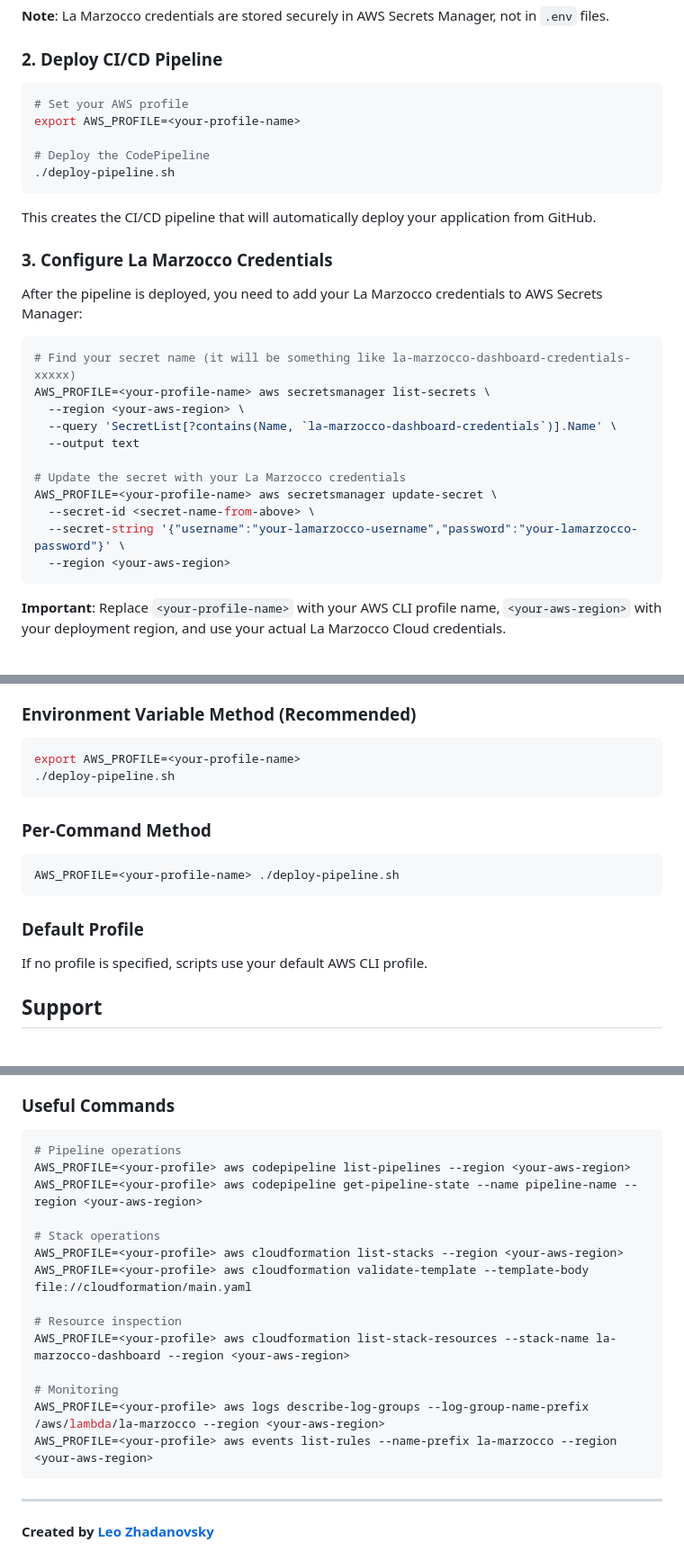
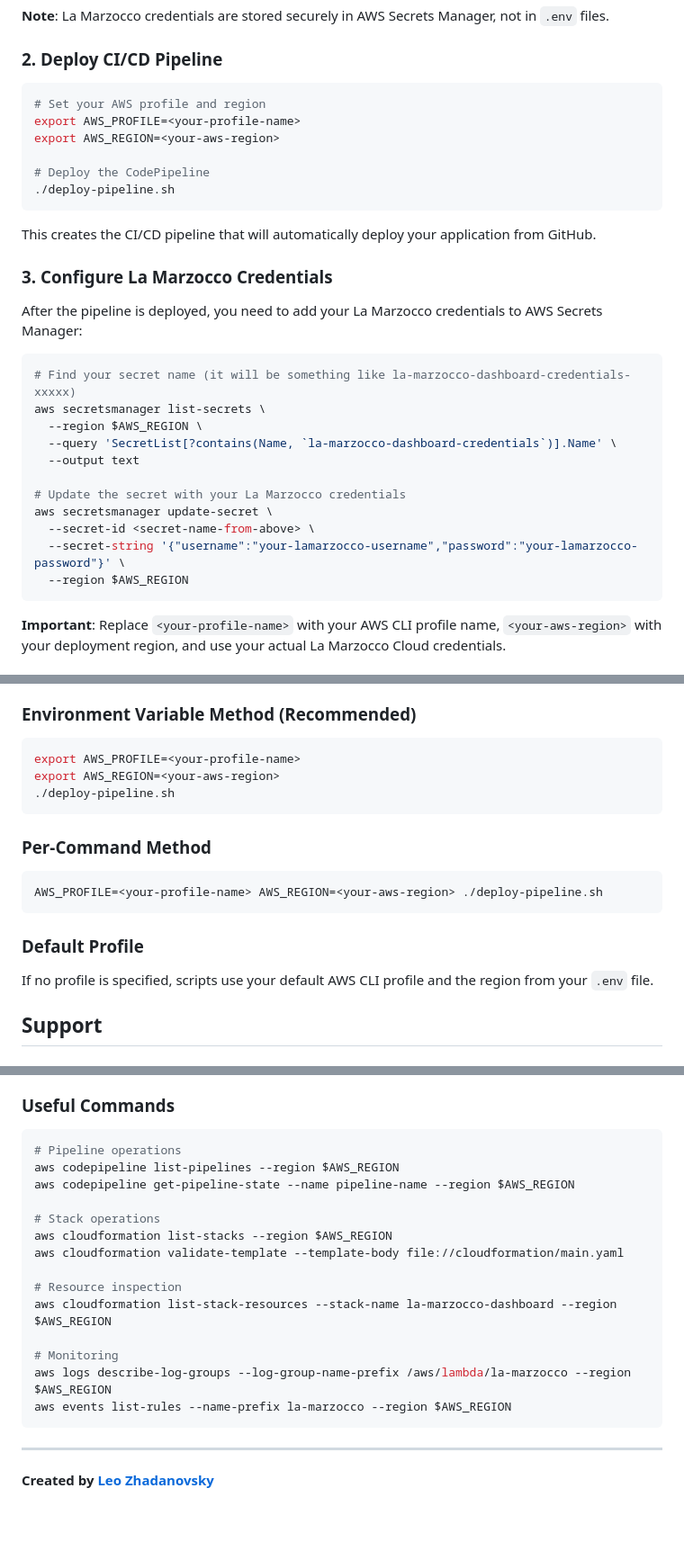
Before and after one commit to leozhad/la-marzocco-dashboard, a Markdown page: README.md, 3 parts joined by grey strips. Shown: that part at 90% size. GitHub-like rendering; blank space fills up the shorter version.

````diff
--- a/README.md
+++ b/README.md
@@ -79,8 +79,9 @@ DOMAIN_NAME=<your-domain-name>
 ### 2. Deploy CI/CD Pipeline
 
 ```bash
-# Set your AWS profile
+# Set your AWS profile and region
 export AWS_PROFILE=<your-profile-name>
+export AWS_REGION=<your-aws-region>
 
 # Deploy the CodePipeline
 ./deploy-pipeline.sh
@@ -94,16 +95,16 @@ After the pipeline is deployed, you need to add your La Marzocco credentials to
 
 ```bash
 # Find your secret name (it will be something like la-marzocco-dashboard-credentials-xxxxx)
-AWS_PROFILE=<your-profile-name> aws secretsmanager list-secrets \
-  --region <your-aws-region> \
+aws secretsmanager list-secrets \
+  --region $AWS_REGION \
   --query 'SecretList[?contains(Name, `la-marzocco-dashboard-credentials`)].Name' \
   --output text
 
 # Update the secret with your La Marzocco credentials
-AWS_PROFILE=<your-profile-name> aws secretsmanager update-secret \
+aws secretsmanager update-secret \
   --secret-id <secret-name-from-above> \
   --secret-string '{"username":"your-lamarzocco-username","password":"your-lamarzocco-password"}' \
-  --region <your-aws-region>
+  --region $AWS_REGION
 ```
 
 **Important**: Replace `<your-profile-name>` with your AWS CLI profile name, `<your-aws-region>` with your deployment region, and use your actual La Marzocco Cloud credentials.
@@ -421,16 +422,17 @@ This project supports any AWS CLI profile configuration:
 ### Environment Variable Method (Recommended)
 ```bash
 export AWS_PROFILE=<your-profile-name>
+export AWS_REGION=<your-aws-region>
 ./deploy-pipeline.sh
 ```
 
 ### Per-Command Method
 ```bash
-AWS_PROFILE=<your-profile-name> ./deploy-pipeline.sh
+AWS_PROFILE=<your-profile-name> AWS_REGION=<your-aws-region> ./deploy-pipeline.sh
 ```
 
 ### Default Profile
-If no profile is specified, scripts use your default AWS CLI profile.
+If no profile is specified, scripts use your default AWS CLI profile and the region from your `.env` file.
 
 ## Support
 
@@ -446,19 +448,19 @@ If no profile is specified, scripts use your default AWS CLI profile.
 ### Useful Commands
 ```bash
 # Pipeline operations
-AWS_PROFILE=<your-profile> aws codepipeline list-pipelines --region <your-aws-region>
-AWS_PROFILE=<your-profile> aws codepipeline get-pipeline-state --name pipeline-name --region <your-aws-region>
+aws codepipeline list-pipelines --region $AWS_REGION
+aws codepipeline get-pipeline-state --name pipeline-name --region $AWS_REGION
 
 # Stack operations
-AWS_PROFILE=<your-profile> aws cloudformation list-stacks --region <your-aws-region>
-AWS_PROFILE=<your-profile> aws cloudformation validate-template --template-body file://cloudformation/main.yaml
+aws cloudformation list-stacks --region $AWS_REGION
+aws cloudformation validate-template --template-body file://cloudformation/main.yaml
 
 # Resource inspection
-AWS_PROFILE=<your-profile> aws cloudformation list-stack-resources --stack-name la-marzocco-dashboard --region <your-aws-region>
+aws cloudformation list-stack-resources --stack-name la-marzocco-dashboard --region $AWS_REGION
 
 # Monitoring
-AWS_PROFILE=<your-profile> aws logs describe-log-groups --log-group-name-prefix /aws/lambda/la-marzocco --region <your-aws-region>
-AWS_PROFILE=<your-profile> aws events list-rules --name-prefix la-marzocco --region <your-aws-region>
+aws logs describe-log-groups --log-group-name-prefix /aws/lambda/la-marzocco --region $AWS_REGION
+aws events list-rules --name-prefix la-marzocco --region $AWS_REGION
 ```
 
 ---
````
Also changed, not shown: other parts of README.md (+18 -18 lines).
